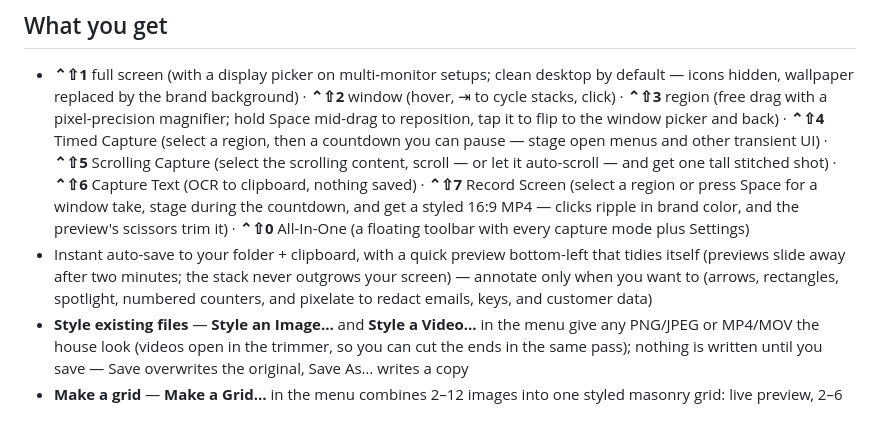
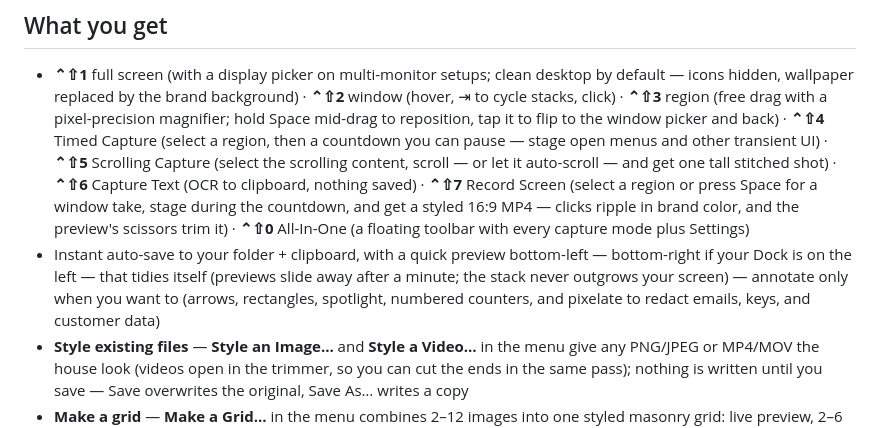
Before and after one commit to thomasguillot/newspack-shots-releases, a Markdown page: README.md, the part around the change. Rendered like a GitHub page.

Commit message:
docs: preview copy for 0.12.1 — one-minute lifetime, Dock-aware side
Co-Authored-By: Claude Fable 5 <noreply@anthropic.com>

```diff
--- a/README.md
+++ b/README.md
@@ -27,7 +27,7 @@ Upgrading? Just replace the app in Applications — permissions stay granted. Ev
 ## What you get
 
 - **⌃⇧1** full screen (with a display picker on multi-monitor setups; clean desktop by default — icons hidden, wallpaper replaced by the brand background) · **⌃⇧2** window (hover, ⇥ to cycle stacks, click) · **⌃⇧3** region (free drag with a pixel-precision magnifier; hold Space mid-drag to reposition, tap it to flip to the window picker and back) · **⌃⇧4** Timed Capture (select a region, then a countdown you can pause — stage open menus and other transient UI) · **⌃⇧5** Scrolling Capture (select the scrolling content, scroll — or let it auto-scroll — and get one tall stitched shot) · **⌃⇧6** Capture Text (OCR to clipboard, nothing saved) · **⌃⇧7** Record Screen (select a region or press Space for a window take, stage during the countdown, and get a styled 16:9 MP4 — clicks ripple in brand color, and the preview's scissors trim it) · **⌃⇧0** All-In-One (a floating toolbar with every capture mode plus Settings)
-- Instant auto-save to your folder + clipboard, with a quick preview bottom-left that tidies itself (previews slide away after two minutes; the stack never outgrows your screen) — annotate only when you want to (arrows, rectangles, spotlight, numbered counters, and pixelate to redact emails, keys, and customer data)
+- Instant auto-save to your folder + clipboard, with a quick preview bottom-left — bottom-right if your Dock is on the left — that tidies itself (previews slide away after a minute; the stack never outgrows your screen) — annotate only when you want to (arrows, rectangles, spotlight, numbered counters, and pixelate to redact emails, keys, and customer data)
 - **Style existing files** — **Style an Image…** and **Style a Video…** in the menu give any PNG/JPEG or MP4/MOV the house look (videos open in the trimmer, so you can cut the ends in the same pass); nothing is written until you save — Save overwrites the original, Save As… writes a copy
 - **Make a grid** — **Make a Grid…** in the menu combines 2–12 images into one styled masonry grid: live preview, 2–6 columns, drag tiles to reorder; Save writes a new file, your originals untouched — the app's own shots are un-styled first so the grid restyles them as one
 - **Auto-updates** — the app checks this repo for new versions after launch and installs them in place (toggle in Settings, or **Check for Updates…** in the menu)
```
